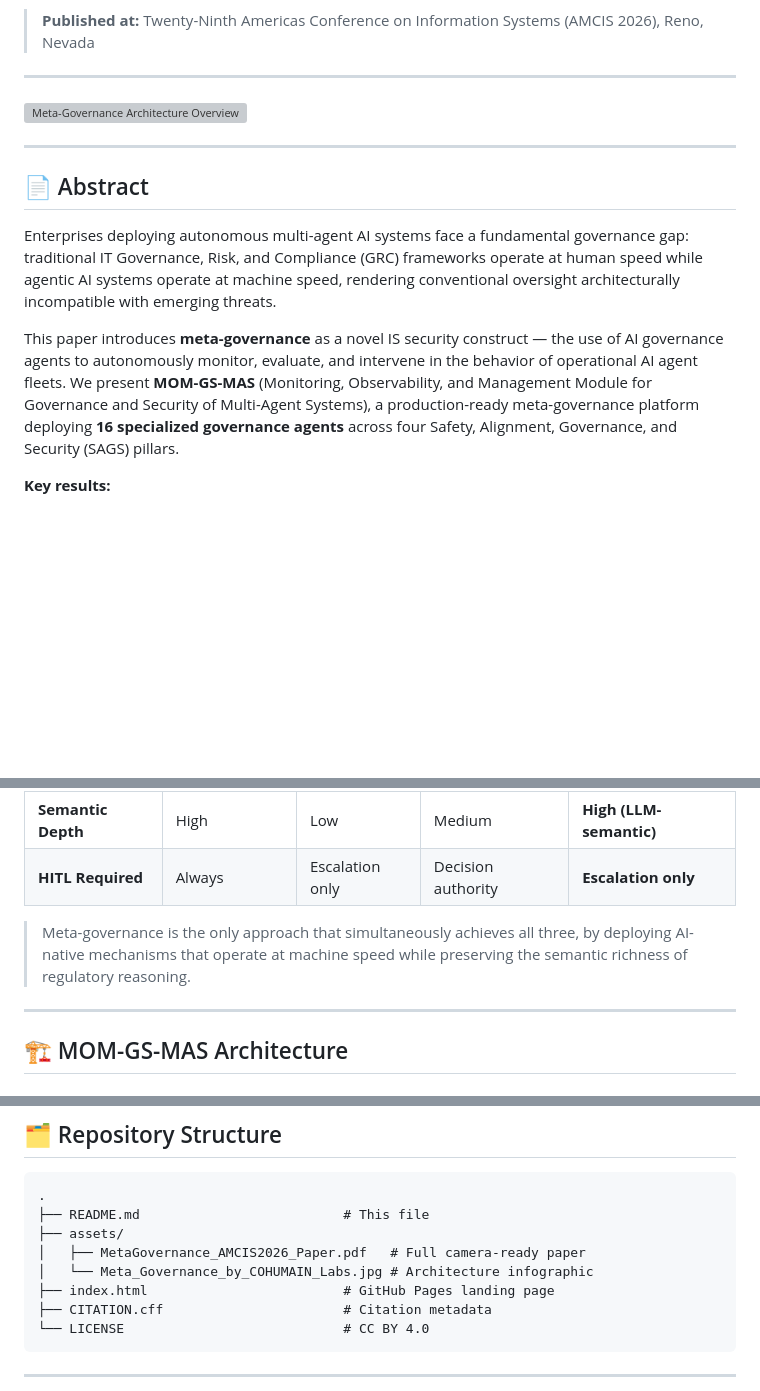
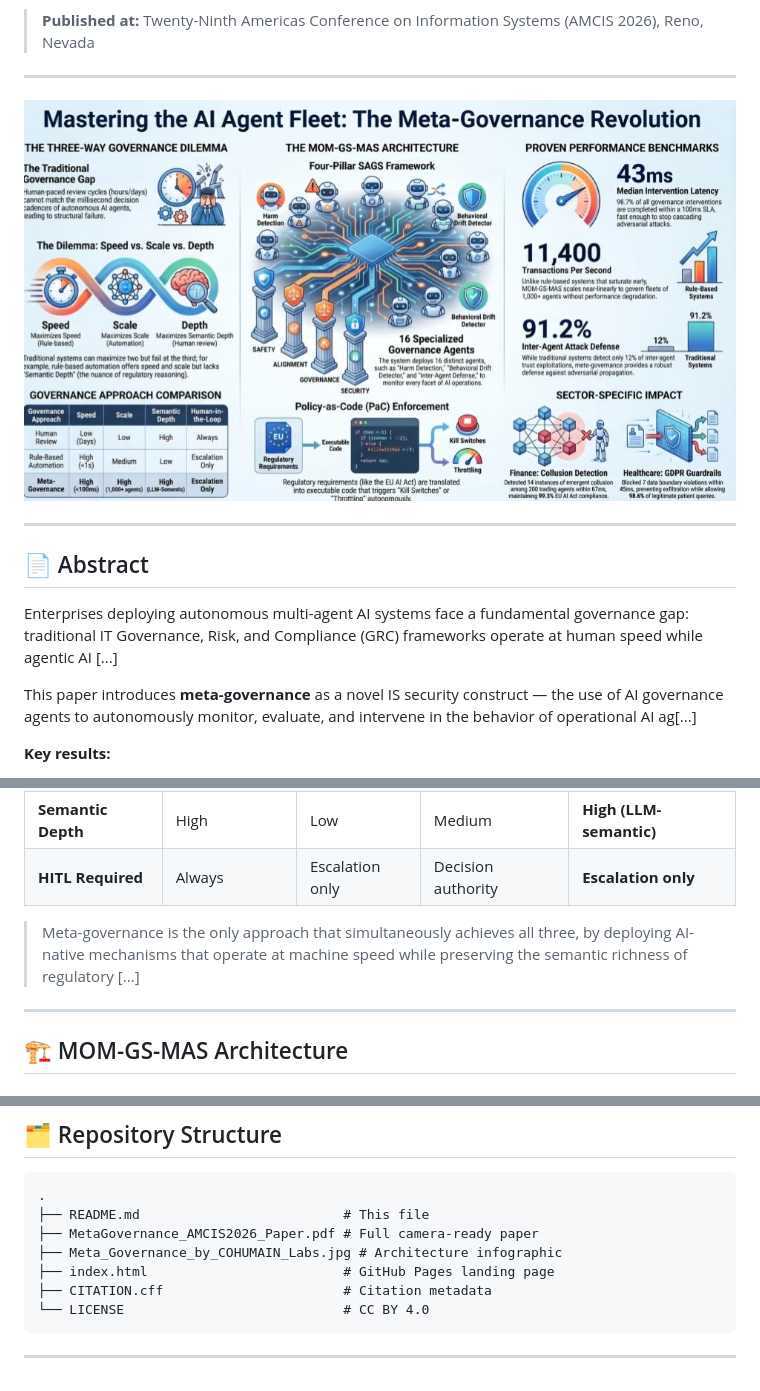
Before and after one commit to CoHumAInLabs/Policy-as-Code-Architecture-for-Real-Time-GRC-in-Multi-Agent-Systems-AMCIS-2026, a Markdown page: README.md, 3 parts joined by grey strips. Rendered like a GitHub page; blank space fills up the shorter version; grey boxes are pictures that could not be loaded.

Commit message:
Fix infographic image path - reference file from root directory instead of non-existent assets folder

````diff
--- a/README.md
+++ b/README.md
@@ -10,15 +10,15 @@
 
 ---
 
-![Meta-Governance Architecture Overview](assets/Meta_Governance_by_COHUMAIN_Labs.jpg)
+![Meta-Governance Architecture Overview](Meta_Governance_by_COHUMAIN_Labs.jpg)
 
 ---
 
 ## 📄 Abstract
 
-Enterprises deploying autonomous multi-agent AI systems face a fundamental governance gap: traditional IT Governance, Risk, and Compliance (GRC) frameworks operate at human speed while agentic AI systems operate at machine speed, rendering conventional oversight architecturally incompatible with emerging threats.
+Enterprises deploying autonomous multi-agent AI systems face a fundamental governance gap: traditional IT Governance, Risk, and Compliance (GRC) frameworks operate at human speed while agentic AI [...]
 
-This paper introduces **meta-governance** as a novel IS security construct — the use of AI governance agents to autonomously monitor, evaluate, and intervene in the behavior of operational AI agent fleets. We present **MOM-GS-MAS** (Monitoring, Observability, and Management Module for Governance and Security of Multi-Agent Systems), a production-ready meta-governance platform deploying **16 specialized governance agents** across four Safety, Alignment, Governance, and Security (SAGS) pillars.
+This paper introduces **meta-governance** as a novel IS security construct — the use of AI governance agents to autonomously monitor, evaluate, and intervene in the behavior of operational AI ag[...]
 
 **Key results:**
 - ⚡ Sub-100ms policy enforcement (median 43ms)
@@ -56,7 +56,7 @@ Traditional governance frameworks cannot simultaneously achieve all three:
 | **Semantic Depth** | High | Low | Medium | **High (LLM-semantic)** |
 | **HITL Required** | Always | Escalation only | Decision authority | **Escalation only** |
 
-> Meta-governance is the only approach that simultaneously achieves all three, by deploying AI-native mechanisms that operate at machine speed while preserving the semantic richness of regulatory reasoning.
+> Meta-governance is the only approach that simultaneously achieves all three, by deploying AI-native mechanisms that operate at machine speed while preserving the semantic richness of regulatory [...]
 
 ---
 
@@ -148,9 +148,8 @@ policy = {
 ```
 .
 ├── README.md                          # This file
-├── assets/
-│   ├── MetaGovernance_AMCIS2026_Paper.pdf   # Full camera-ready paper
-│   └── Meta_Governance_by_COHUMAIN_Labs.jpg # Architecture infographic
+├── MetaGovernance_AMCIS2026_Paper.pdf # Full camera-ready paper
+├── Meta_Governance_by_COHUMAIN_Labs.jpg # Architecture infographic
 ├── index.html                         # GitHub Pages landing page
 ├── CITATION.cff                       # Citation metadata
 └── LICENSE                            # CC BY 4.0
````
Also changed, not shown: other parts of README.md (+1 -1 lines).
